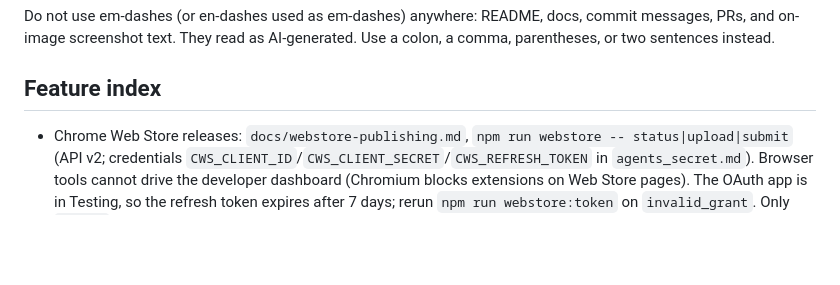
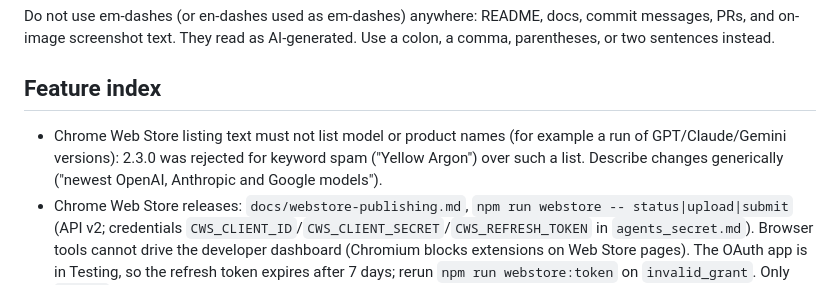
Before and after one commit to SethRobinson/UGTBrowser, a Markdown page: AGENTS.md, the part around the change. Drawn GitHub-style; blank space fills up the shorter version.

Commit message:
Note Web Store keyword-spam rejection in AGENTS

```diff
--- a/AGENTS.md
+++ b/AGENTS.md
@@ -258,6 +258,7 @@ Do not use em-dashes (or en-dashes used as em-dashes) anywhere: README, docs, co
 
 ## Feature index
 
+- Chrome Web Store listing text must not list model or product names (for example a run of GPT/Claude/Gemini versions): 2.3.0 was rejected for keyword spam ("Yellow Argon") over such a list. Describe changes generically ("newest OpenAI, Anthropic and Google models").
 - Chrome Web Store releases: `docs/webstore-publishing.md`, `npm run webstore -- status|upload|submit` (API v2; credentials `CWS_CLIENT_ID`/`CWS_CLIENT_SECRET`/`CWS_REFRESH_TOKEN` in `agents_secret.md`). Browser tools cannot drive the developer dashboard (Chromium blocks extensions on Web Store pages). The OAuth app is in Testing, so the refresh token expires after 7 days; rerun `npm run webstore:token` on `invalid_grant`. Only `submit` when Seth asks for the release.
 - Live provider testing: `docs/live-provider-testing.md`, run with `npm run test:live`. Seth requires regression testing to include real API calls for every provider and model (text, image, TTS) whenever provider, model, or request code changes; unit tests alone are not enough. Keys come from the git-ignored `agents_secret.md`.
 - Page compatibility testing: `docs/page-corpus-testing.md`, run with `npm run test:pages` (live sites, about 15 minutes, not part of `npm test`). It drives headless Chrome over DevTools with a stubbed `chrome.runtime`; DevTools-created isolated worlds inherit page CSP and Trusted Types while real content scripts do not, so the harness bypasses CSP, and findings that only appear under CSP must be confirmed in the real extension.
```
